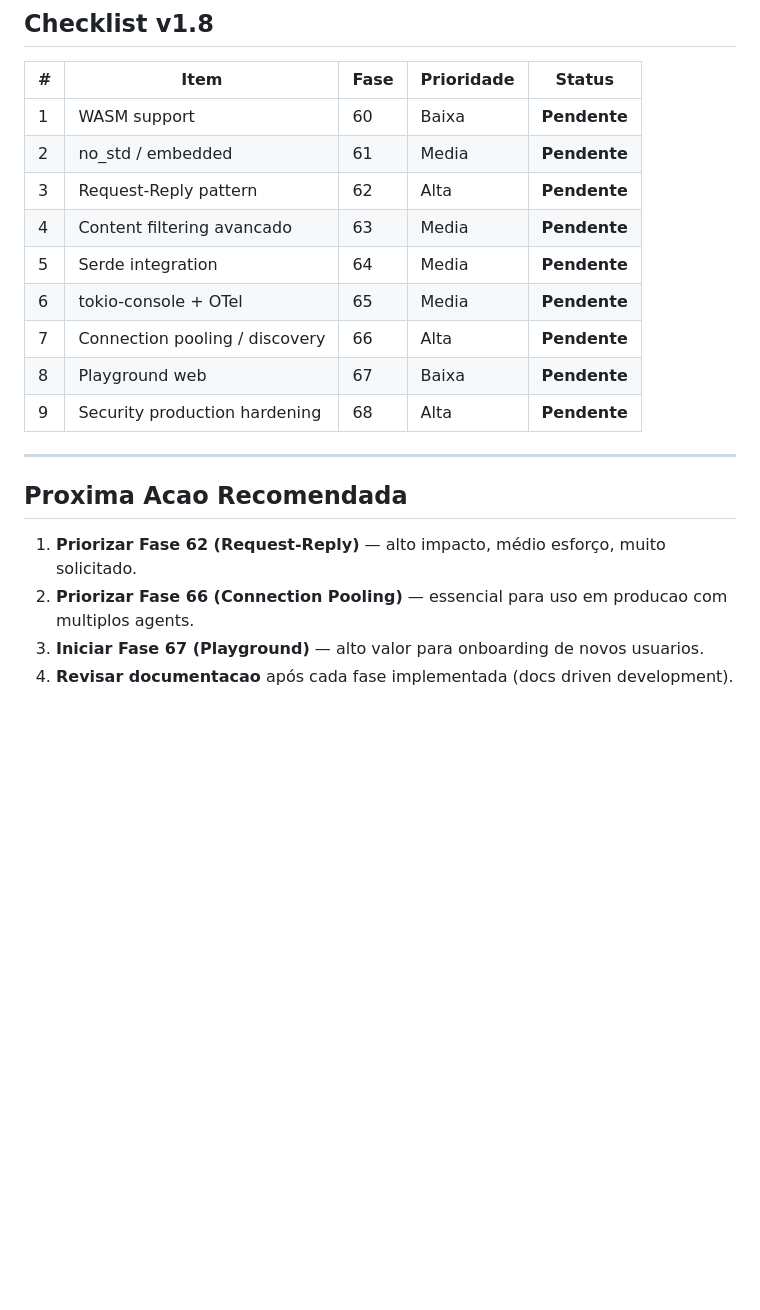
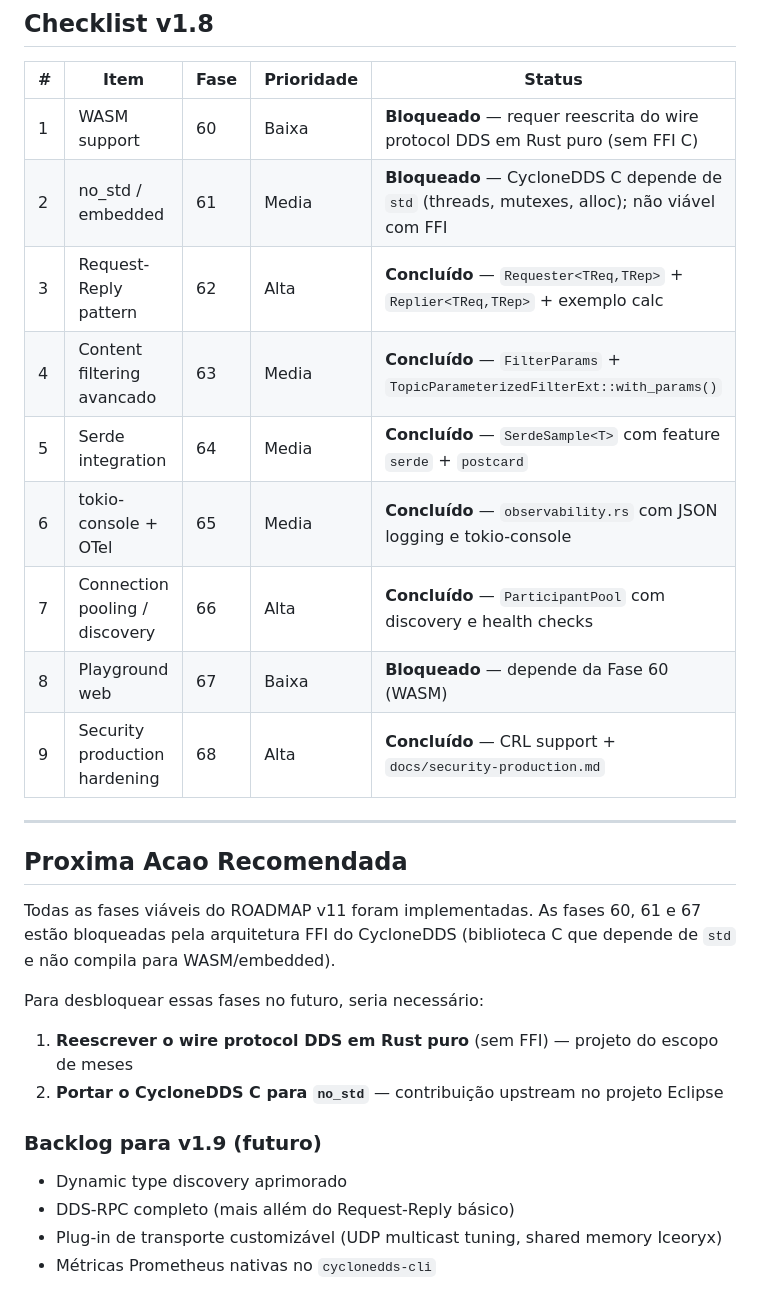
Before and after one commit to mzet97/cyclonedds-rust, a Markdown page: ROADMAP_v11.md, the part around the change. GitHub-like rendering; blank space fills up the shorter version.

Commit message:
docs: atualiza ROADMAP v11 com status das fases implementadas e bloqueios

```diff
--- a/ROADMAP_v11.md
+++ b/ROADMAP_v11.md
@@ -181,21 +181,28 @@ O v1.7 fechou robustez, performance, diagnostics e ROS2 interop. O v11 foca em:
 
 | # | Item | Fase | Prioridade | Status |
 |---|---|---|---|---|
-| 1 | WASM support | 60 | Baixa | **Pendente** |
-| 2 | no_std / embedded | 61 | Media | **Pendente** |
-| 3 | Request-Reply pattern | 62 | Alta | **Pendente** |
-| 4 | Content filtering avancado | 63 | Media | **Pendente** |
-| 5 | Serde integration | 64 | Media | **Pendente** |
-| 6 | tokio-console + OTel | 65 | Media | **Pendente** |
-| 7 | Connection pooling / discovery | 66 | Alta | **Pendente** |
-| 8 | Playground web | 67 | Baixa | **Pendente** |
-| 9 | Security production hardening | 68 | Alta | **Pendente** |
+| 1 | WASM support | 60 | Baixa | **Bloqueado** — requer reescrita do wire protocol DDS em Rust puro (sem FFI C) |
+| 2 | no_std / embedded | 61 | Media | **Bloqueado** — CycloneDDS C depende de `std` (threads, mutexes, alloc); não viável com FFI |
+| 3 | Request-Reply pattern | 62 | Alta | **Concluído** — `Requester<TReq,TRep>` + `Replier<TReq,TRep>` + exemplo calc |
+| 4 | Content filtering avancado | 63 | Media | **Concluído** — `FilterParams` + `TopicParameterizedFilterExt::with_params()` |
+| 5 | Serde integration | 64 | Media | **Concluído** — `SerdeSample<T>` com feature `serde` + `postcard` |
+| 6 | tokio-console + OTel | 65 | Media | **Concluído** — `observability.rs` com JSON logging e tokio-console |
+| 7 | Connection pooling / discovery | 66 | Alta | **Concluído** — `ParticipantPool` com discovery e health checks |
+| 8 | Playground web | 67 | Baixa | **Bloqueado** — depende da Fase 60 (WASM) |
+| 9 | Security production hardening | 68 | Alta | **Concluído** — CRL support + `docs/security-production.md` |
 
 ---
 
 ## Proxima Acao Recomendada
 
-1. **Priorizar Fase 62 (Request-Reply)** — alto impacto, médio esforço, muito solicitado.
-2. **Priorizar Fase 66 (Connection Pooling)** — essencial para uso em producao com multiplos agents.
-3. **Iniciar Fase 67 (Playground)** — alto valor para onboarding de novos usuarios.
-4. **Revisar documentacao** após cada fase implementada (docs driven development).
+Todas as fases viáveis do ROADMAP v11 foram implementadas. As fases 60, 61 e 67 estão bloqueadas pela arquitetura FFI do CycloneDDS (biblioteca C que depende de `std` e não compila para WASM/embedded).
+
+Para desbloquear essas fases no futuro, seria necessário:
+1. **Reescrever o wire protocol DDS em Rust puro** (sem FFI) — projeto do escopo de meses
+2. **Portar o CycloneDDS C para `no_std`** — contribuição upstream no projeto Eclipse
+
+### Backlog para v1.9 (futuro)
+- Dynamic type discovery aprimorado
+- DDS-RPC completo (mais allém do Request-Reply básico)
+- Plug-in de transporte customizável (UDP multicast tuning, shared memory Iceoryx)
+- Métricas Prometheus nativas no `cyclonedds-cli`
```
